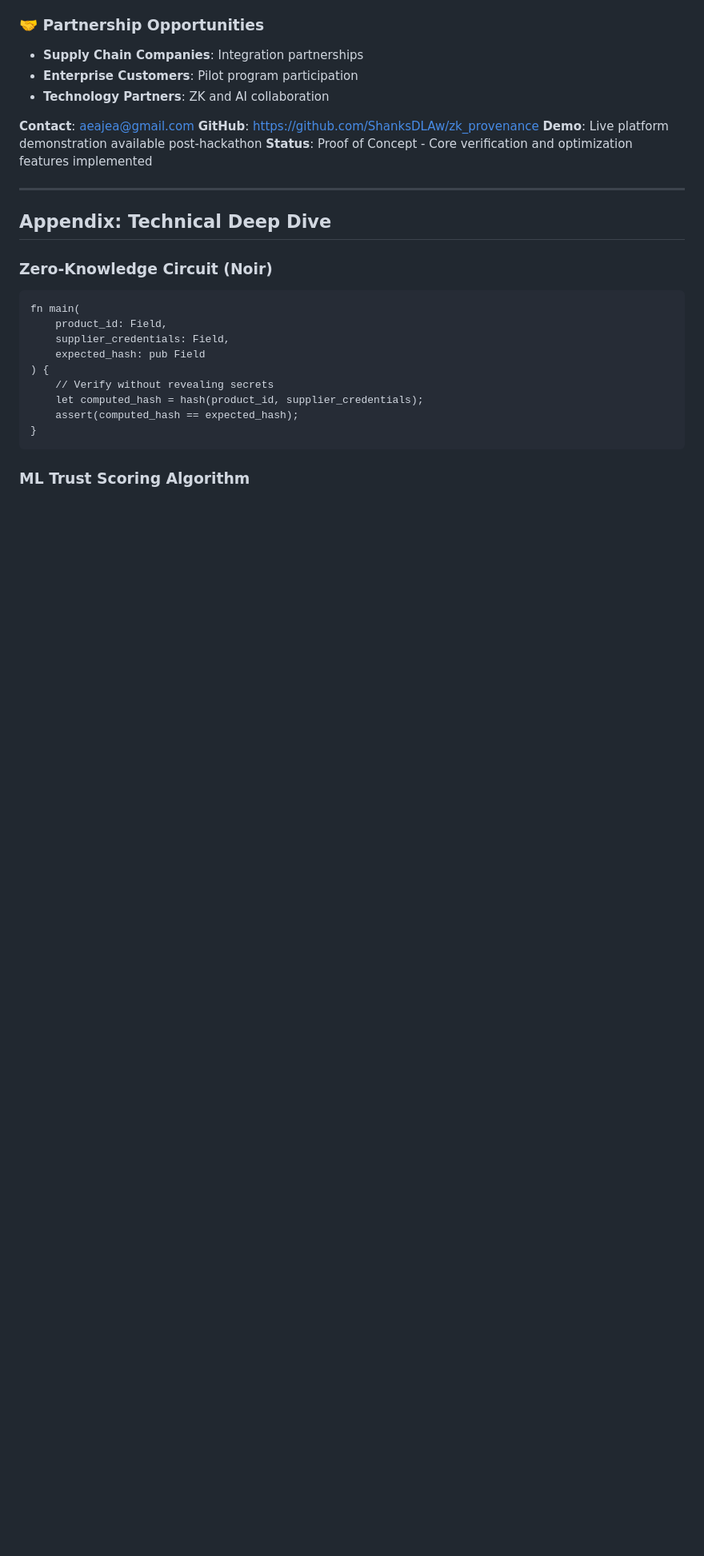
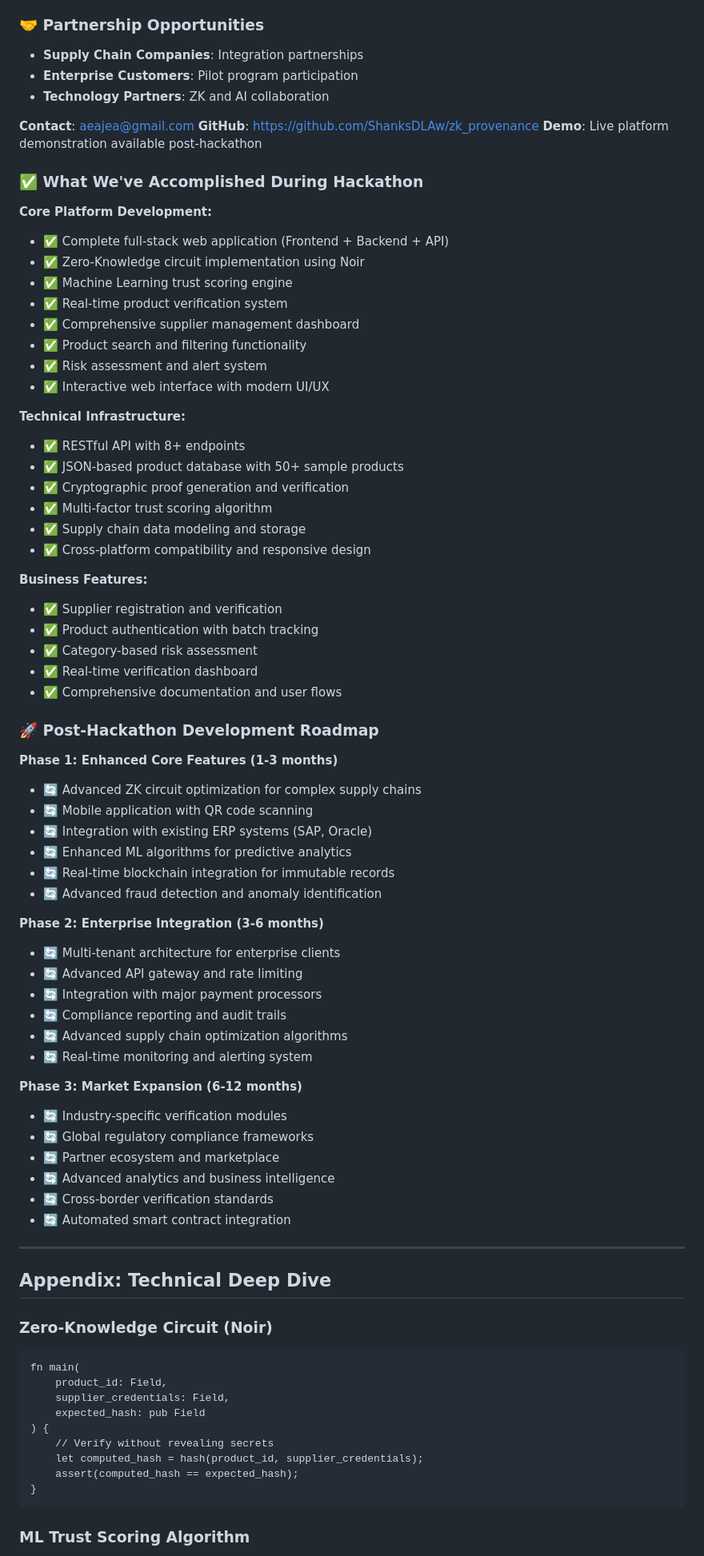
Before and after one commit to ShanksDLAw/Chainflow, a Markdown page: SourceGuard.md, the part around one of its changes. Shown at 80% size. GitHub-like rendering; blank space fills up the shorter version.

Commit message:
Update SourceGuard.md: Remove title and add detailed hackathon accomplishments and roadmap

```diff
--- a/SourceGuard.md
+++ b/SourceGuard.md
@@ -189,7 +187,59 @@
 **Contact**: aeajea@gmail.com
 **GitHub**: https://github.com/ShanksDLAw/zk_provenance
 **Demo**: Live platform demonstration available post-hackathon
-**Status**: Proof of Concept - Core verification and optimization features implemented
+
+### ✅ **What We've Accomplished During Hackathon**
+
+**Core Platform Development:**
+- ✅ Complete full-stack web application (Frontend + Backend + API)
+- ✅ Zero-Knowledge circuit implementation using Noir
+- ✅ Machine Learning trust scoring engine
+- ✅ Real-time product verification system
+- ✅ Comprehensive supplier management dashboard
+- ✅ Product search and filtering functionality
+- ✅ Risk assessment and alert system
+- ✅ Interactive web interface with modern UI/UX
+
+**Technical Infrastructure:**
+- ✅ RESTful API with 8+ endpoints
+- ✅ JSON-based product database with 50+ sample products
+- ✅ Cryptographic proof generation and verification
+- ✅ Multi-factor trust scoring algorithm
+- ✅ Supply chain data modeling and storage
+- ✅ Cross-platform compatibility and responsive design
+
+**Business Features:**
+- ✅ Supplier registration and verification
+- ✅ Product authentication with batch tracking
+- ✅ Category-based risk assessment
+- ✅ Real-time verification dashboard
+- ✅ Comprehensive documentation and user flows
+
+### 🚀 **Post-Hackathon Development Roadmap**
+
+**Phase 1: Enhanced Core Features (1-3 months)**
+- 🔄 Advanced ZK circuit optimization for complex supply chains
+- 🔄 Mobile application with QR code scanning
+- 🔄 Integration with existing ERP systems (SAP, Oracle)
+- 🔄 Enhanced ML algorithms for predictive analytics
+- 🔄 Real-time blockchain integration for immutable records
+- 🔄 Advanced fraud detection and anomaly identification
+
+**Phase 2: Enterprise Integration (3-6 months)**
+- 🔄 Multi-tenant architecture for enterprise clients
+- 🔄 Advanced API gateway and rate limiting
+- 🔄 Integration with major payment processors
+- 🔄 Compliance reporting and audit trails
+- 🔄 Advanced supply chain optimization algorithms
+- 🔄 Real-time monitoring and alerting system
+
+**Phase 3: Market Expansion (6-12 months)**
+- 🔄 Industry-specific verification modules
+- 🔄 Global regulatory compliance frameworks
+- 🔄 Partner ecosystem and marketplace
+- 🔄 Advanced analytics and business intelligence
+- 🔄 Cross-border verification standards
+- 🔄 Automated smart contract integration
 
 ---
 
```
Also changed, not shown: other parts of SourceGuard.md (+0 -2 lines).
